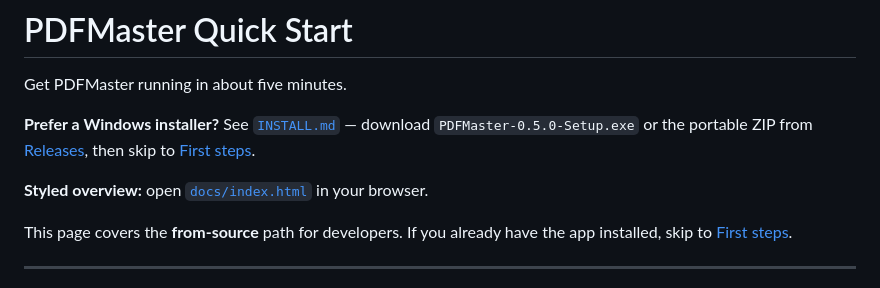
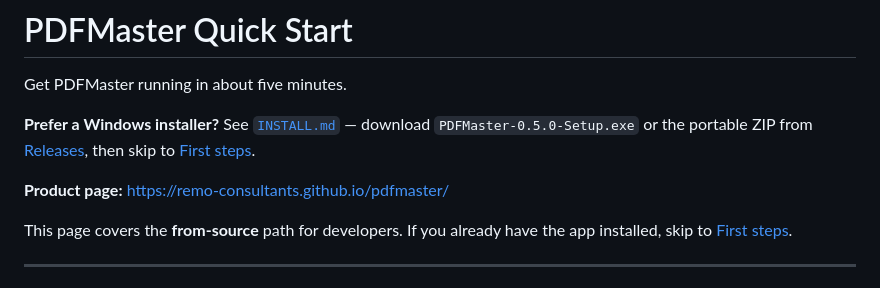
Before and after one commit to Remo-Consultants/pdfmaster, a Markdown page: QUICKSTART.md, the part around the change. Rendered like a GitHub page.

```diff
--- a/QUICKSTART.md
+++ b/QUICKSTART.md
@@ -7,7 +7,7 @@ Get PDFMaster running in about five minutes.
 [Releases](https://github.com/Remo-Consultants/pdfmaster/releases/latest),
 then skip to [First steps](#first-steps).
 
-**Styled overview:** open [`docs/index.html`](docs/index.html) in your browser.
+**Product page:** https://remo-consultants.github.io/pdfmaster/
 
 This page covers the **from-source** path for developers. If you already
 have the app installed, skip to [First steps](#first-steps).
```
Also changed, not shown: README.md (+1 -1 lines), docs/assets/pdfmaster.png (added), 3 other files.
